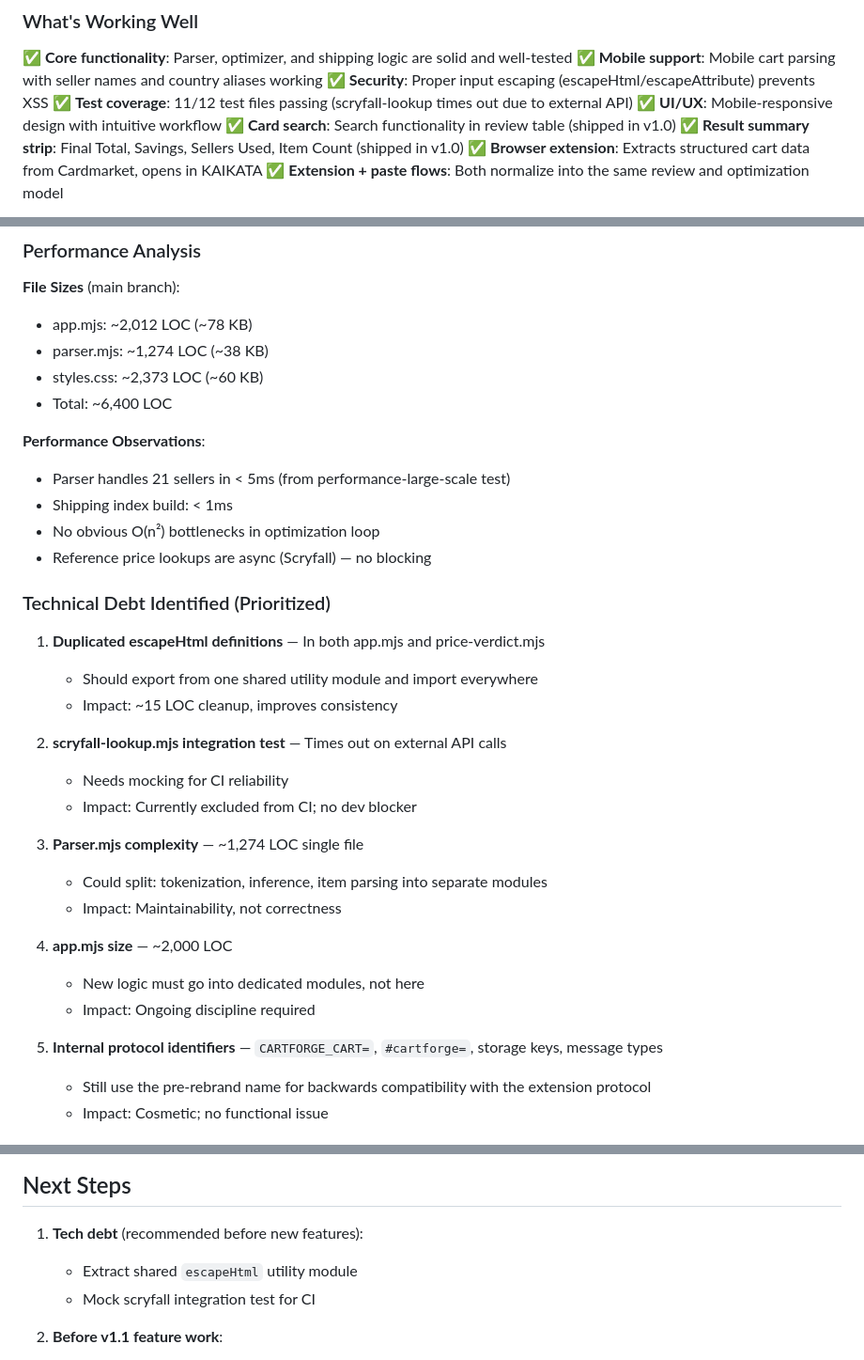
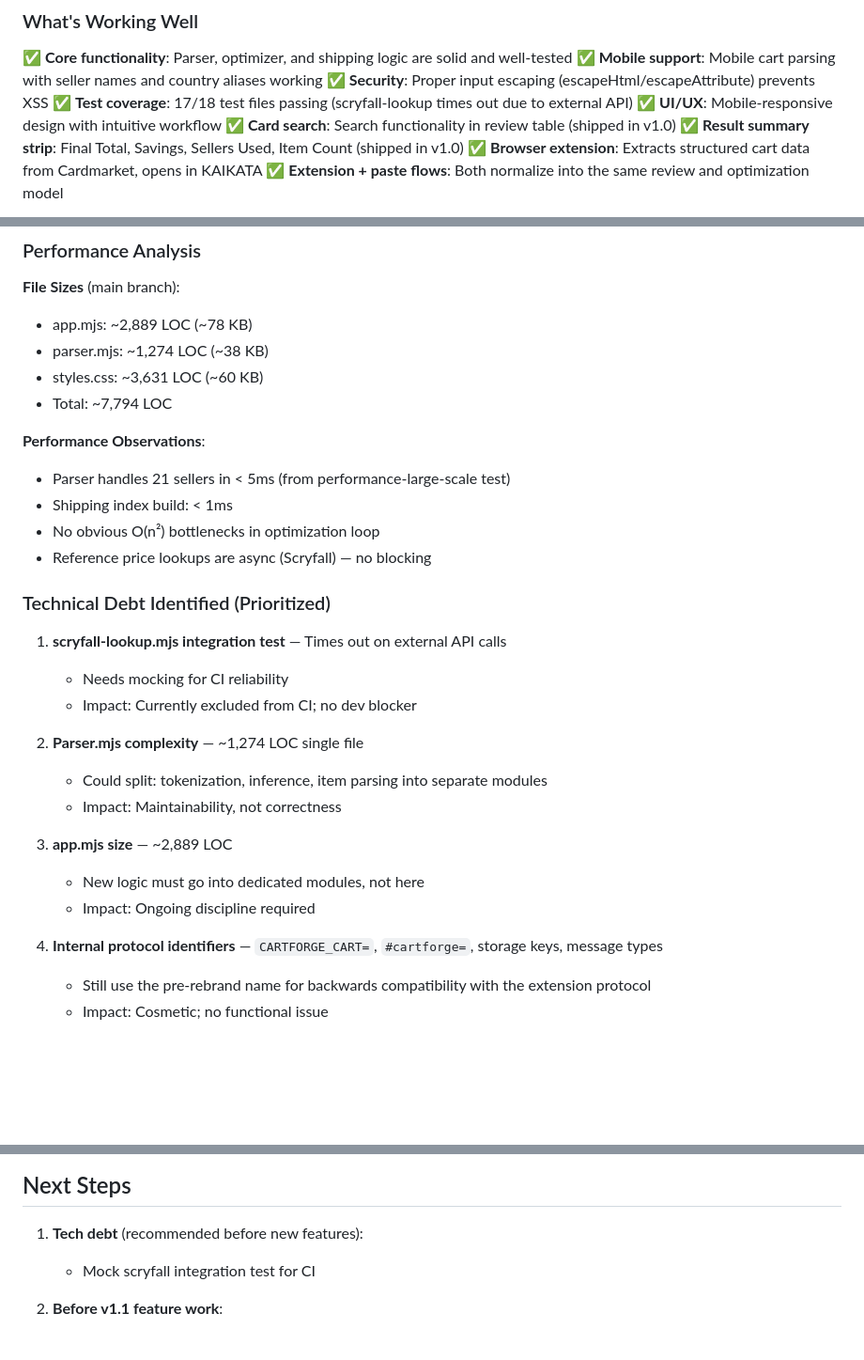
Before and after one commit to Mezzy0710/KAIKATA, a Markdown page: CLAUDE.md, 3 parts joined by grey strips. Shown at 94% size. Drawn GitHub-style; blank space fills up the shorter version.

Commit message:
docs: sync CLAUDE.md with actual repo state
- Update test count from 11/12 to 17/18 (repo has 18 test files, not 12)
- Update LOC counts: app.mjs 2012→2889, styles.css 2373→3631, total 6400→7794
- Remove resolved tech debt item: escapeHtml duplication was already fixed via shared utils.mjs
- Renumber remaining tech debt items and update app.mjs size reference

Co-Authored-By: Claude Sonnet 4.6 <noreply@anthropic.com>

```diff
--- a/CLAUDE.md
+++ b/CLAUDE.md
@@ -15,7 +15,7 @@ A client-side web app that optimizes Cardmarket shopping carts for the lowest to
 ✅ **Core functionality**: Parser, optimizer, and shipping logic are solid and well-tested
 ✅ **Mobile support**: Mobile cart parsing with seller names and country aliases working
 ✅ **Security**: Proper input escaping (escapeHtml/escapeAttribute) prevents XSS
-✅ **Test coverage**: 11/12 test files passing (scryfall-lookup times out due to external API)
+✅ **Test coverage**: 17/18 test files passing (scryfall-lookup times out due to external API)
 ✅ **UI/UX**: Mobile-responsive design with intuitive workflow
 ✅ **Card search**: Search functionality in review table (shipped in v1.0)
 ✅ **Result summary strip**: Final Total, Savings, Sellers Used, Item Count (shipped in v1.0)
@@ -40,10 +40,10 @@ None. All PRs closed/merged as of May 15, 2026.
 
 ### Performance Analysis
 **File Sizes** (main branch):
-- app.mjs: ~2,012 LOC (~78 KB)
+- app.mjs: ~2,889 LOC (~78 KB)
 - parser.mjs: ~1,274 LOC (~38 KB)
-- styles.css: ~2,373 LOC (~60 KB)
-- Total: ~6,400 LOC
+- styles.css: ~3,631 LOC (~60 KB)
+- Total: ~7,794 LOC
 
 **Performance Observations**:
 - Parser handles 21 sellers in < 5ms (from performance-large-scale test)
@@ -53,23 +53,19 @@ None. All PRs closed/merged as of May 15, 2026.
 
 ### Technical Debt Identified (Prioritized)
 
-1. **Duplicated escapeHtml definitions** — In both app.mjs and price-verdict.mjs
-   - Should export from one shared utility module and import everywhere
-   - Impact: ~15 LOC cleanup, improves consistency
-
-2. **scryfall-lookup.mjs integration test** — Times out on external API calls
+1. **scryfall-lookup.mjs integration test** — Times out on external API calls
    - Needs mocking for CI reliability
    - Impact: Currently excluded from CI; no dev blocker
 
-3. **Parser.mjs complexity** — ~1,274 LOC single file
+2. **Parser.mjs complexity** — ~1,274 LOC single file
    - Could split: tokenization, inference, item parsing into separate modules
    - Impact: Maintainability, not correctness
 
-4. **app.mjs size** — ~2,000 LOC
+3. **app.mjs size** — ~2,889 LOC
    - New logic must go into dedicated modules, not here
    - Impact: Ongoing discipline required
 
-5. **Internal protocol identifiers** — `CARTFORGE_CART=`, `#cartforge=`, storage keys, message types
+4. **Internal protocol identifiers** — `CARTFORGE_CART=`, `#cartforge=`, storage keys, message types
    - Still use the pre-rebrand name for backwards compatibility with the extension protocol
    - Impact: Cosmetic; no functional issue
 
@@ -137,7 +133,6 @@ None. All PRs closed/merged as of May 15, 2026.
 ## Next Steps
 
 1. **Tech debt** (recommended before new features):
-   - Extract shared `escapeHtml` utility module
    - Mock scryfall integration test for CI
 
 2. **Before v1.1 feature work**:
```
